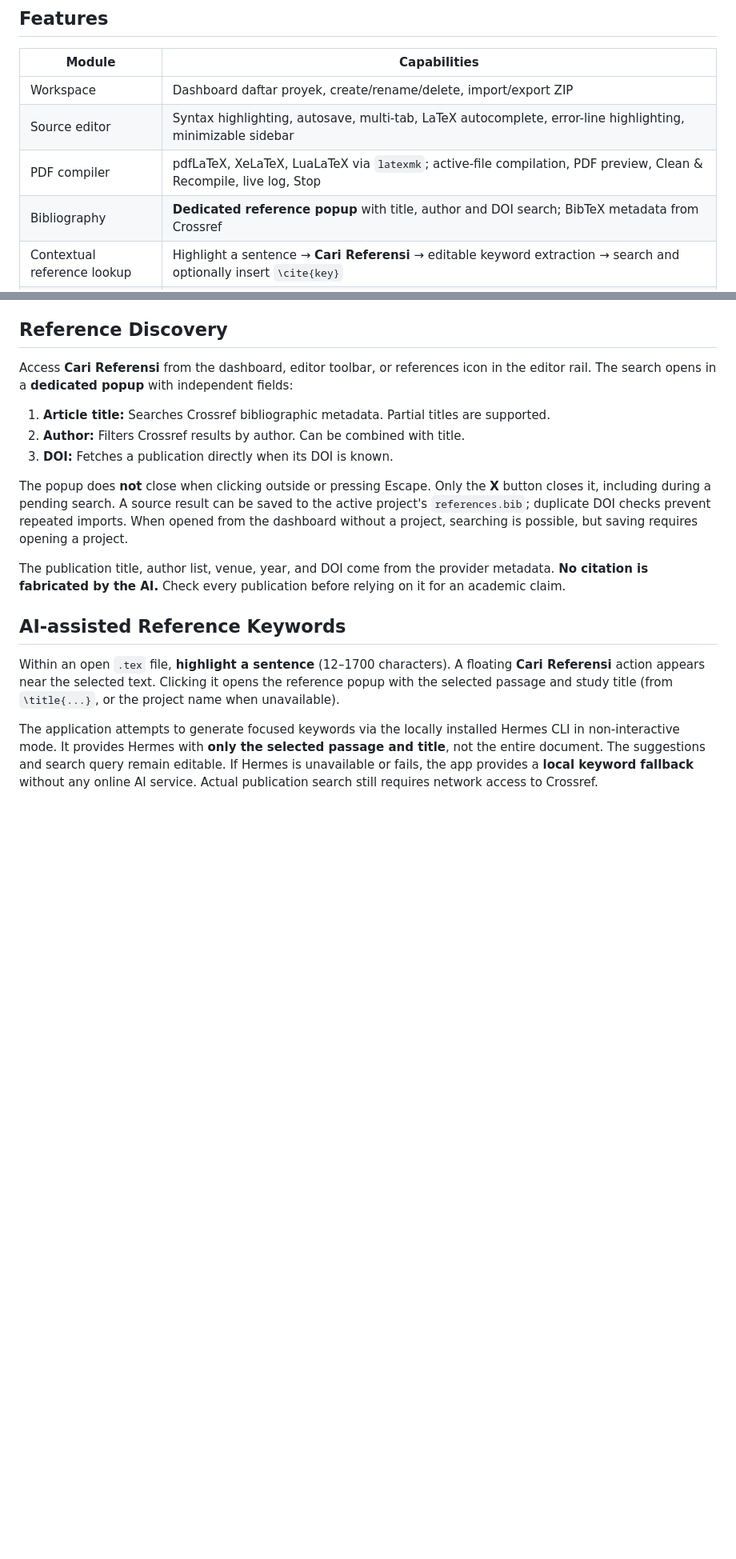
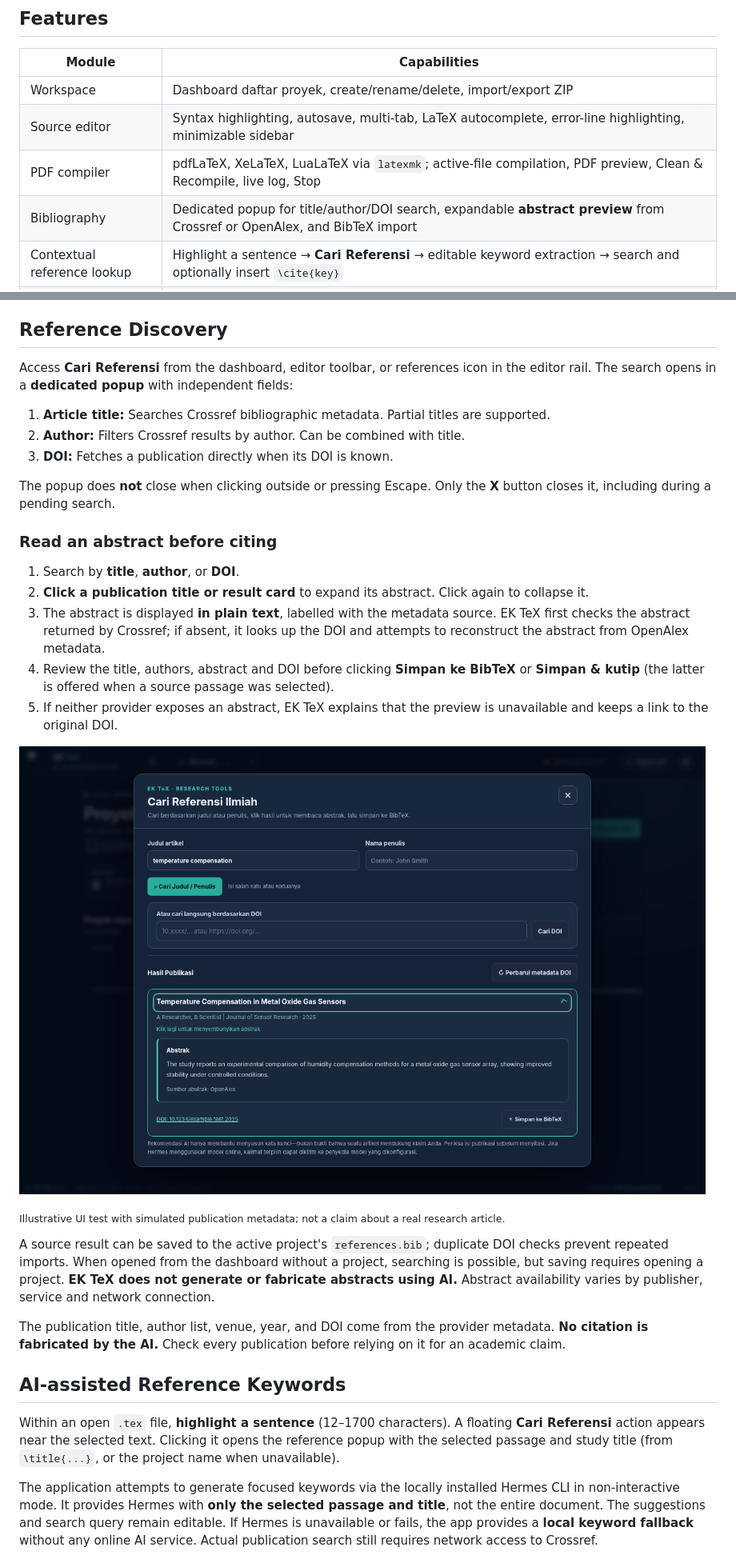
Before and after one commit to efendiyhy/ek-tex, a Markdown page: README.md, 2 parts joined by grey strips. Shown: that part at 80% size. GitHub-like rendering; pictures changed too: docs/reference-abstract-v291.png (added); blank space fills up the shorter version.

Commit message:
EK TeX v2.9.1 - Reference Abstract Preview

```diff
--- a/README.md
+++ b/README.md
@@ -40,7 +40,7 @@ Dokumen proyek disimpan secara lokal di direktori `workspace/`. Akses internet d
 | Workspace | Dashboard daftar proyek, create/rename/delete, import/export ZIP |
 | Source editor | Syntax highlighting, autosave, multi-tab, LaTeX autocomplete, error-line highlighting, minimizable sidebar |
 | PDF compiler | pdfLaTeX, XeLaTeX, LuaLaTeX via `latexmk`; active-file compilation, PDF preview, Clean & Recompile, live log, Stop |
-| Bibliography | **Dedicated reference popup** with title, author and DOI search; BibTeX metadata from Crossref |
+| Bibliography | Dedicated popup for title/author/DOI search, expandable **abstract preview** from Crossref or OpenAlex, and BibTeX import |
 | Contextual reference lookup | Highlight a sentence → **Cari Referensi** → editable keyword extraction → search and optionally insert `\cite{key}` |
 | AI Writing Assistant | Project-aware chat, selection-aware rewrite/grammar/clarity/LaTeX help, preview of proposed changes and approval-only apply, Hermes or Ollama model |
 | Optional Hermes integration | Keyword suggestions and source-code diagnostics when Hermes Agent has been installed and configured |
@@ -118,7 +118,21 @@ Access **Cari Referensi** from the dashboard, editor toolbar, or references icon
 2. **Author:** Filters Crossref results by author. Can be combined with title.
 3. **DOI:** Fetches a publication directly when its DOI is known.
 
-The popup does **not** close when clicking outside or pressing Escape. Only the **X** button closes it, including during a pending search. A source result can be saved to the active project's `references.bib`; duplicate DOI checks prevent repeated imports. When opened from the dashboard without a project, searching is possible, but saving requires opening a project.
+The popup does **not** close when clicking outside or pressing Escape. Only the **X** button closes it, including during a pending search.
+
+### Read an abstract before citing
+
+1. Search by **title**, **author**, or **DOI**.
+2. **Click a publication title or result card** to expand its abstract. Click again to collapse it.
+3. The abstract is displayed **in plain text**, labelled with the metadata source. EK TeX first checks the abstract returned by Crossref; if absent, it looks up the DOI and attempts to reconstruct the abstract from OpenAlex metadata.
+4. Review the title, authors, abstract and DOI before clicking **Simpan ke BibTeX** or **Simpan & kutip** (the latter is offered when a source passage was selected).
+5. If neither provider exposes an abstract, EK TeX explains that the preview is unavailable and keeps a link to the original DOI.
+
+![Reference search with an expanded abstract](docs/reference-abstract-v291.png)
+
+<sub>Illustrative UI test with simulated publication metadata; not a claim about a real research article.</sub>
+
+A source result can be saved to the active project's `references.bib`; duplicate DOI checks prevent repeated imports. When opened from the dashboard without a project, searching is possible, but saving requires opening a project. **EK TeX does not generate or fabricate abstracts using AI.** Abstract availability varies by publisher, service and network connection.
 
 The publication title, author list, venue, year, and DOI come from the provider metadata. **No citation is fabricated by the AI.** Check every publication before relying on it for an academic claim.
 
```
Also changed, not shown: other parts of README.md (+3 -2 lines), CHANGELOG.md (+9 -0 lines), 7 other files.
